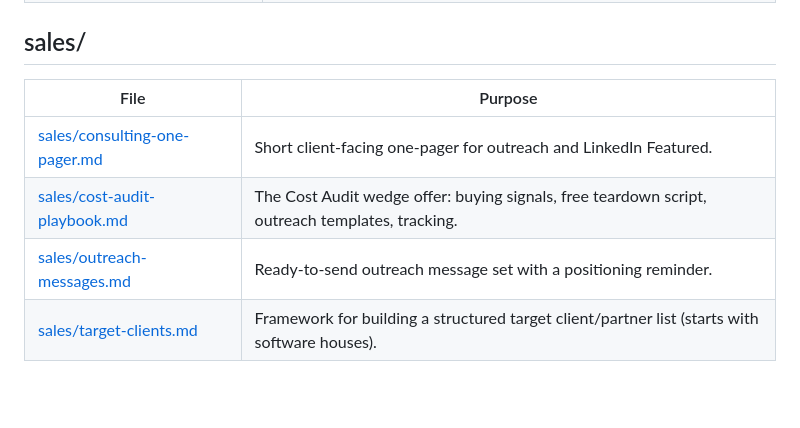
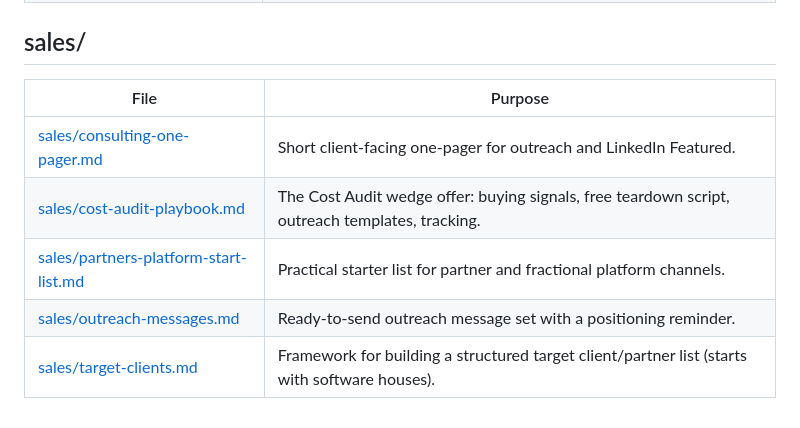
Before and after one commit to seniut/seniuts-web, a Markdown page: docs/README.md, the part around the change. Drawn GitHub-style; blank space fills up the shorter version.

Commit message:
Add partner platform start list

```diff
--- a/docs/README.md
+++ b/docs/README.md
@@ -82,9 +82,10 @@ This file is the map: what each document is for and where to start.
 
 ## sales/
 
-| File                                                           | Purpose                                                                                         |
-| -------------------------------------------------------------- | ----------------------------------------------------------------------------------------------- |
-| [sales/consulting-one-pager.md](sales/consulting-one-pager.md) | Short client-facing one-pager for outreach and LinkedIn Featured.                               |
-| [sales/cost-audit-playbook.md](sales/cost-audit-playbook.md)   | The Cost Audit wedge offer: buying signals, free teardown script, outreach templates, tracking. |
-| [sales/outreach-messages.md](sales/outreach-messages.md)       | Ready-to-send outreach message set with a positioning reminder.                                 |
-| [sales/target-clients.md](sales/target-clients.md)             | Framework for building a structured target client/partner list (starts with software houses).   |
+| File                                                                           | Purpose                                                                                         |
+| ------------------------------------------------------------------------------ | ----------------------------------------------------------------------------------------------- |
+| [sales/consulting-one-pager.md](sales/consulting-one-pager.md)                 | Short client-facing one-pager for outreach and LinkedIn Featured.                               |
+| [sales/cost-audit-playbook.md](sales/cost-audit-playbook.md)                   | The Cost Audit wedge offer: buying signals, free teardown script, outreach templates, tracking. |
+| [sales/partners-platform-start-list.md](sales/partners-platform-start-list.md) | Practical starter list for partner and fractional platform channels.                            |
+| [sales/outreach-messages.md](sales/outreach-messages.md)                       | Ready-to-send outreach message set with a positioning reminder.                                 |
+| [sales/target-clients.md](sales/target-clients.md)                             | Framework for building a structured target client/partner list (starts with software houses).   |
```
Also changed, not shown: docs/sales/partners-platform-start-list.md (added, +171 -0 lines).
